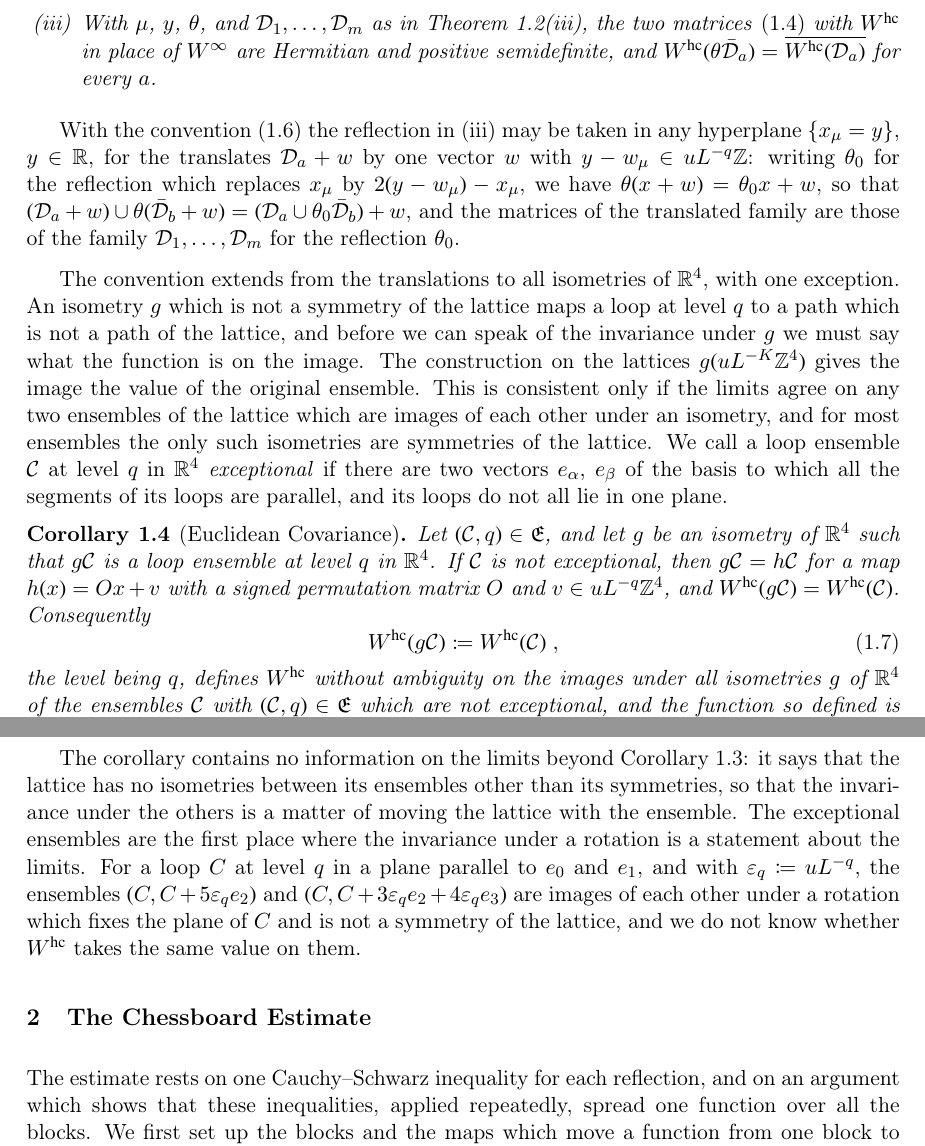
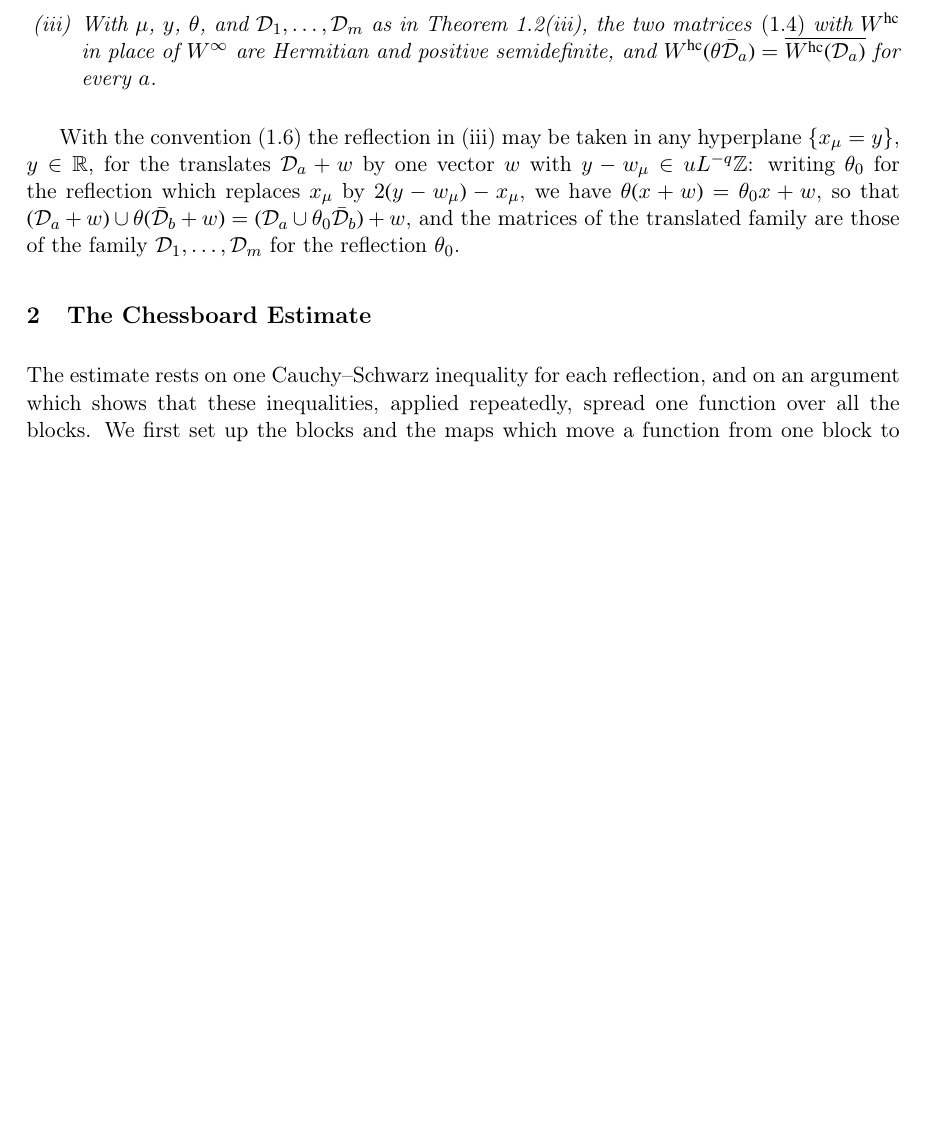
Before and after one commit to MathePhysics/4D_Wilson_Loop_RG, a LaTeX document (drafts/INFINITE_VOLUME.tex): two parts of pages 4 and 5 of 15 before the commit and part of page 4 of 15 after it, the two joined at a grey line, cut so that both start at the same text, the shorter picture padded with empty space. Compiled offline with pdfLaTeX.

Commit message:
Revise infinite-volume symmetry discussion and constants reference

```diff
--- a/drafts/INFINITE_VOLUME.tex
+++ b/drafts/INFINITE_VOLUME.tex
@@ -113,18 +113,6 @@ For every level $q$ and all ensembles $\mathcal C$, $\mathcal D_a$ below which f
 \end{corollary}
 
 With the convention \eqref{eq:translate-convention} the reflection in (iii) may be taken in any hyperplane $\{ x_\mu = y \}$, $y \in \mathbb R$, for the translates $\mathcal D_a + w$ by one vector $w$ with $y - w_\mu \in uL^{-q}\mathbb Z$: writing $\theta_0$ for the reflection which replaces $x_\mu$ by $2(y - w_\mu) - x_\mu$, we have $\theta(x + w) = \theta_0x + w$, so that $(\mathcal D_a + w) \cup \theta(\bar{\mathcal D}_b + w) = (\mathcal D_a \cup \theta_0\bar{\mathcal D}_b) + w$, and the matrices of the translated family are those of the family $\mathcal D_1, \dots, \mathcal D_m$ for the reflection $\theta_0$.
-
-The convention extends from the translations to all isometries of $\mathbb R^4$, with one exception. An isometry $g$ which is not a symmetry of the lattice maps a loop at level $q$ to a path which is not a path of the lattice, and before we can speak of the invariance under $g$ we must say what the function is on the image. The construction on the lattices $g(uL^{-K}\mathbb Z^4)$ gives the image the value of the original ensemble. This is consistent only if the limits agree on any two ensembles of the lattice which are images of each other under an isometry, and for most ensembles the only such isometries are symmetries of the lattice. We call a loop ensemble $\mathcal C$ at level $q$ in $\mathbb R^4$ \emph{exceptional} if there are two vectors $e_\alpha$, $e_\beta$ of the basis to which all the segments of its loops are parallel, and its loops do not all lie in one plane.
-
-\begin{corollary}[Euclidean Covariance]\label{cor:euclidean}
-Let $(\mathcal C, q) \in \mathfrak E$, and let $g$ be an isometry of $\mathbb R^4$ such that $g\mathcal C$ is a loop ensemble at level $q$ in $\mathbb R^4$. If $\mathcal C$ is not exceptional, then $g\mathcal C = h\mathcal C$ for a map $h(x) = Ox + v$ with a signed permutation matrix $O$ and $v \in uL^{-q}\mathbb Z^4$, and $W^{\mathrm{hc}}(g\mathcal C) = W^{\mathrm{hc}}(\mathcal C)$. Consequently
-\begin{equation}\label{eq:euclidean-convention}
-    W^{\mathrm{hc}}(g\mathcal C) \coloneqq W^{\mathrm{hc}}(\mathcal C)\;,
-\end{equation}
-the level being $q$, defines $W^{\mathrm{hc}}$ without ambiguity on the images under all isometries $g$ of $\mathbb R^4$ of the ensembles $\mathcal C$ with $(\mathcal C, q) \in \mathfrak E$ which are not exceptional, and the function so defined is invariant under every isometry of $\mathbb R^4$.
-\end{corollary}
-
-The corollary contains no information on the limits beyond Corollary~\ref{cor:hypercubic}: it says that the lattice has no isometries between its ensembles other than its symmetries, so that the invariance under the others is a matter of moving the lattice with the ensemble. The exceptional ensembles are the first place where the invariance under a rotation is a statement about the limits. For a loop $C$ at level $q$ in a plane parallel to $e_0$ and $e_1$, and with $\varepsilon_q \coloneqq uL^{-q}$, the ensembles $(C, C + 5\varepsilon_qe_2)$ and $(C, C + 3\varepsilon_qe_2 + 4\varepsilon_qe_3)$ are images of each other under a rotation which fixes the plane of $C$ and is not a symmetry of the lattice, and we do not know whether $W^{\mathrm{hc}}$ takes the same value on them.
 
 \section{The Chessboard Estimate}\label{sec:chessboard}
 
```
Also changed, not shown: drafts/CONSTANTS_AND_CONVENTIONS_WDELTA.md (+1 -1 lines), drafts/INFINITE_VOLUME.pdf.
